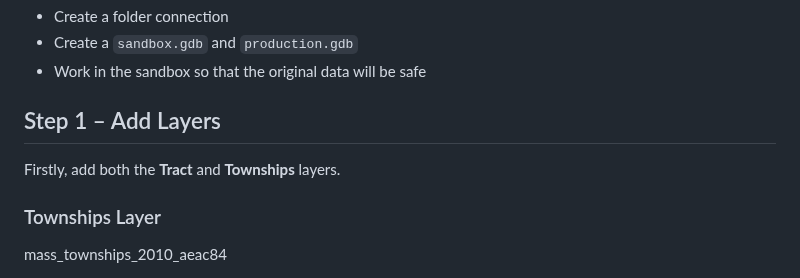
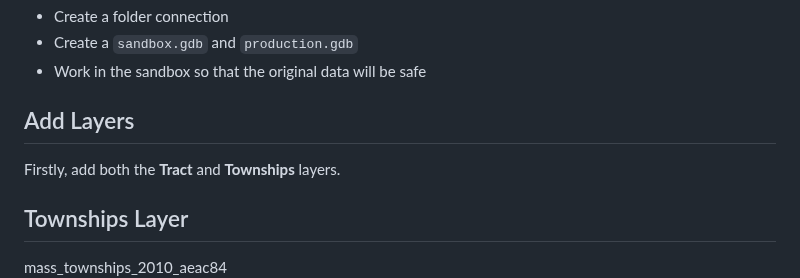
Before and after one commit to Kchaitanya30/Processing-Geographic-Data, a Markdown page: Geometry Processing and Method Development/README.md, the part around one of its changes. Rendered like a GitHub page.

```diff
--- a/Geometry Processing and Method Development/README.md
+++ b/Geometry Processing and Method Development/README.md
@@ -4,10 +4,10 @@
 - Create a `sandbox.gdb` and `production.gdb`
 - Work in the sandbox so that the original data will be safe
 
-## Step 1 – Add Layers
+## Add Layers
 Firstly, add both the **Tract** and **Townships** layers.
 
-### Townships Layer
+## Townships Layer
 mass_townships_2010_aeac84
 ![Townships layer](Images/Townships.png)
 
```
Also changed, not shown: other parts of Geometry Processing and Method Development/README.md (+1 -1 lines).
